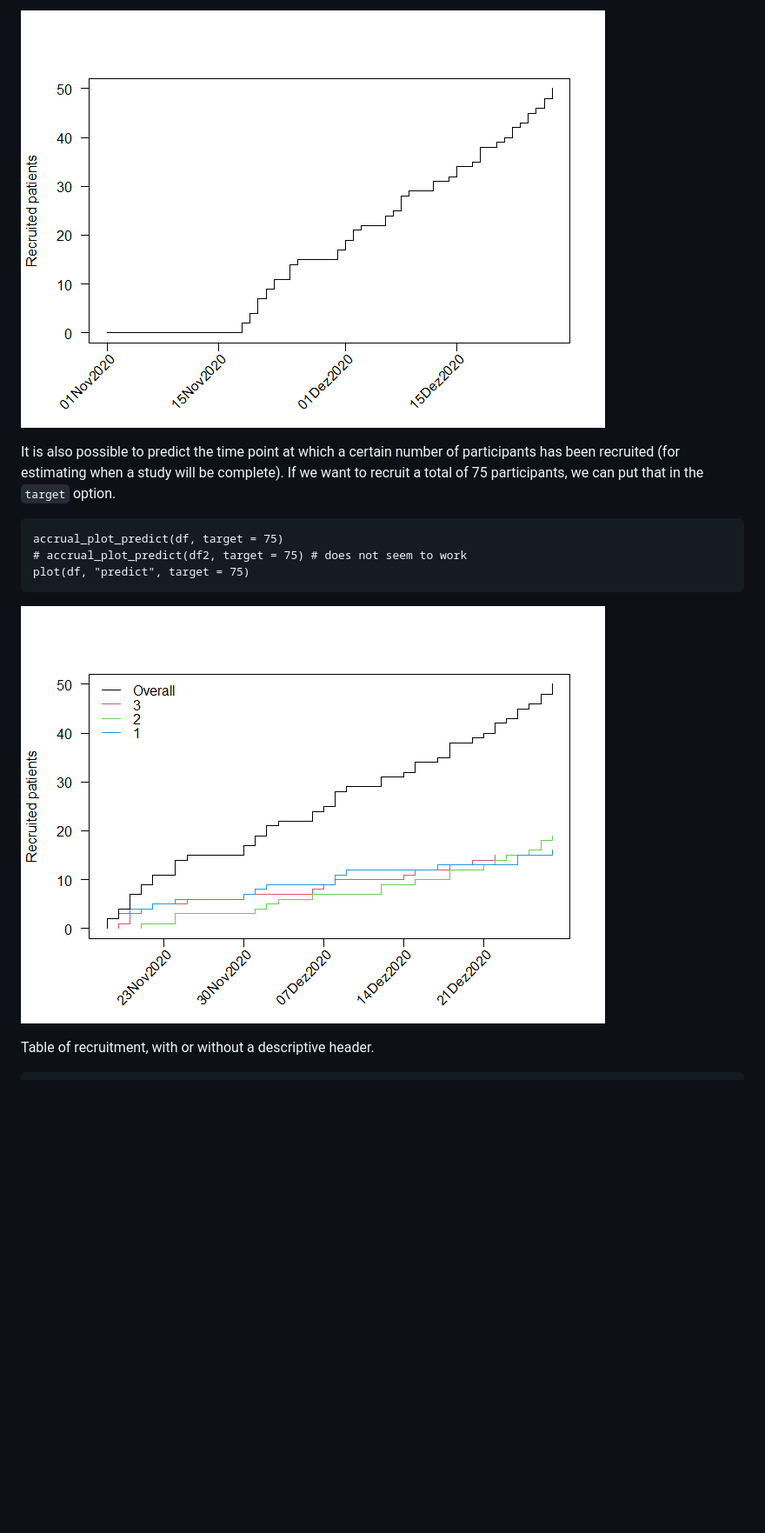
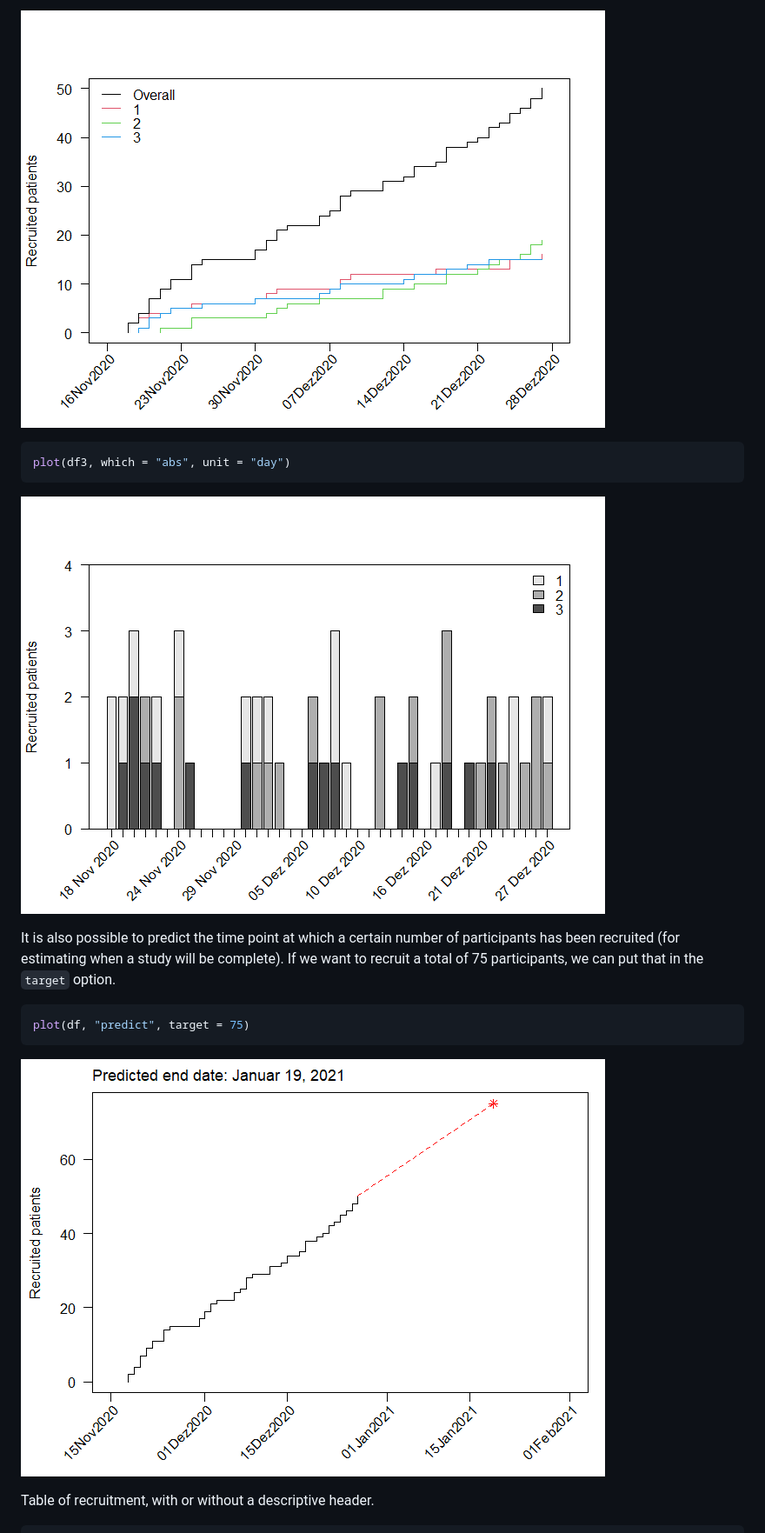
Before and after one commit to CTU-Bern/accrualPlot, a Markdown page: README.md, the part around one of its changes. Shown at 87% size. Drawn GitHub-style; pictures changed too: man/figures/README-unnamed-chunk-5-1.png, man/figures/README-unnamed-chunk-6-1.png, man/figures/README-unnamed-chunk-6-2.png (added); blank space fills up the shorter version.

````diff
--- a/README.md
+++ b/README.md
@@ -82,16 +102,22 @@ Multiple sites can also be depicted…
 
-![](man/figures/README-unnamed-chunk-5-1.png)
+![](man/figures/README-unnamed-chunk-6-1.png)<!-- -->
+
+``` r
+plot(df3, which = "abs", unit = "day")
+```
+
+![](man/figures/README-unnamed-chunk-6-2.png)<!-- -->
 
 It is also possible to predict the time point at which a certain number
 of participants has been recruited (for estimating when a study will be
 complete). If we want to recruit a total of 75 participants, we can put
 that in the `target` option.
 
-    accrual_plot_predict(df, target = 75)
-    # accrual_plot_predict(df2, target = 75) # does not seem to work
-    plot(df, "predict", target = 75)
+``` r
+plot(df, "predict", target = 75)
+```
 
-![](man/figures/README-unnamed-chunk-6-1.png)
+![](man/figures/README-unnamed-chunk-7-1.png)<!-- -->
 
 Table of recruitment, with or without a descriptive header.
 
````
Also changed, not shown: other parts of README.md (+81 -58 lines), man/figures/README-unnamed-chunk-3-1.png, man/figures/README-unnamed-chunk-4-1.png, 1 other file.
